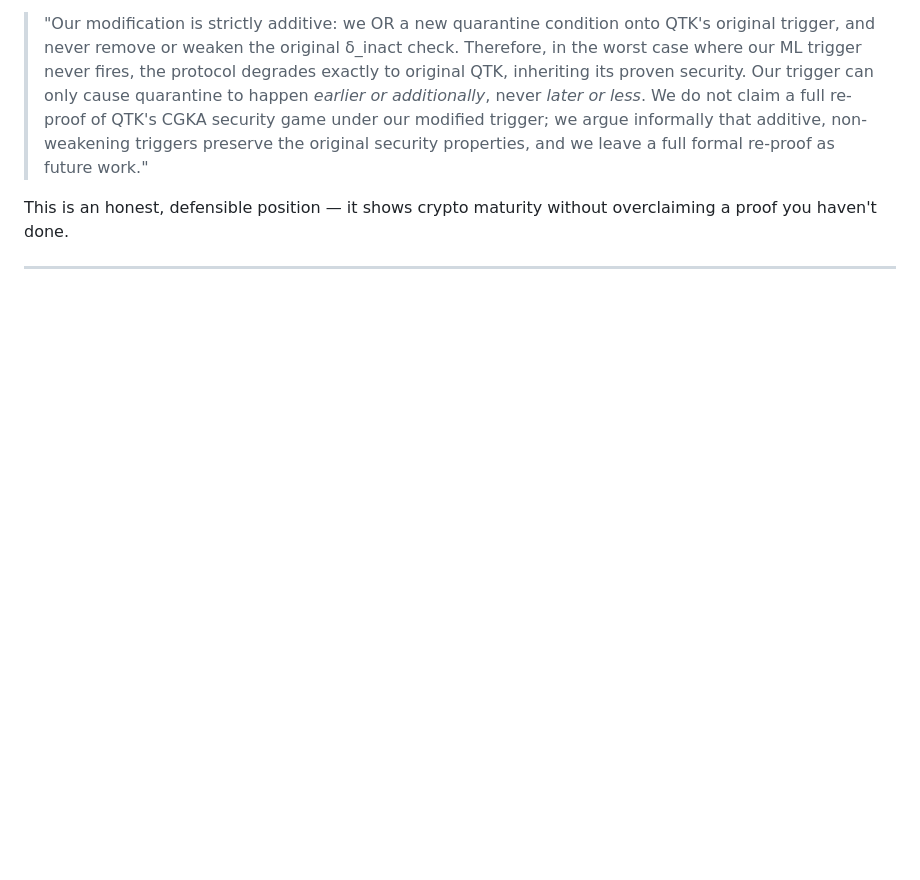
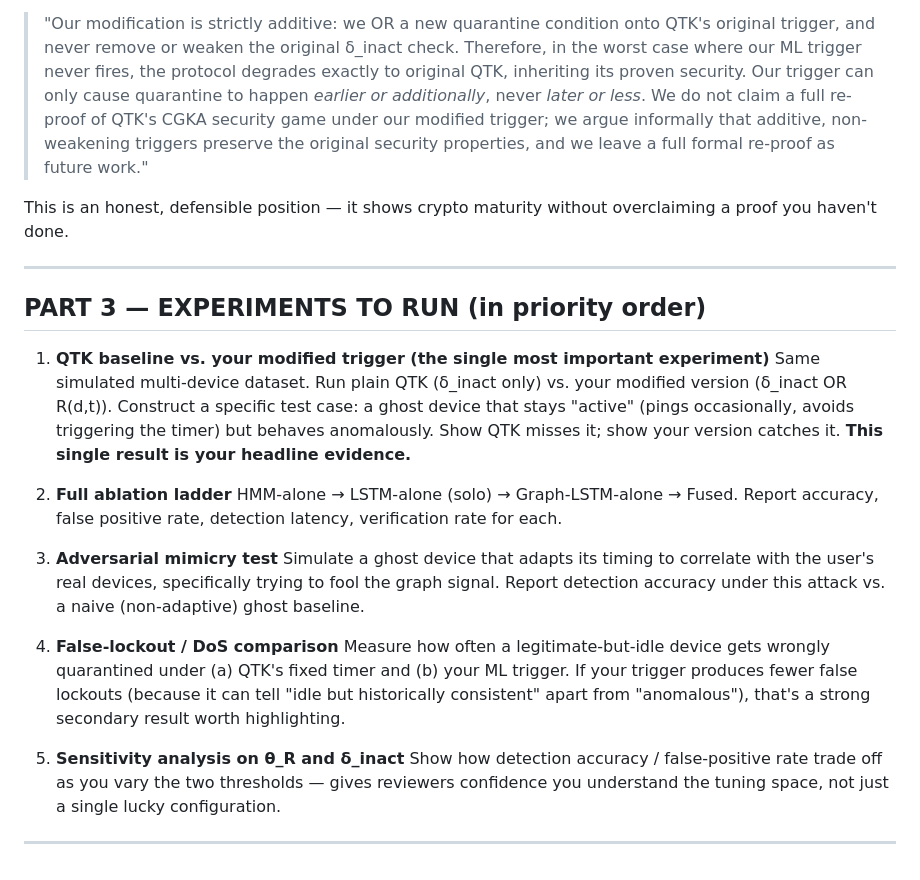
Before and after one commit to BhargaviGangoor/Dual-Trigger-QTK-, a Markdown page: README.md, the part around the change. Drawn GitHub-style; blank space fills up the shorter version.

Commit message:
Add experiments section to README
Added a section outlining experiments to run for evaluating the modified trigger against the QTK baseline.

```diff
--- a/README.md
+++ b/README.md
@@ -357,3 +357,22 @@ QTK's original security proof assumes the trigger is deterministic and monotonic
 This is an honest, defensible position — it shows crypto maturity without overclaiming a proof you haven't done.
 
 ---
+
+## PART 3 — EXPERIMENTS TO RUN (in priority order)
+
+1. **QTK baseline vs. your modified trigger (the single most important experiment)**
+   Same simulated multi-device dataset. Run plain QTK (δ_inact only) vs. your modified version (δ_inact OR R(d,t)). Construct a specific test case: a ghost device that stays "active" (pings occasionally, avoids triggering the timer) but behaves anomalously. Show QTK misses it; show your version catches it. **This single result is your headline evidence.**
+
+2. **Full ablation ladder**
+   HMM-alone → LSTM-alone (solo) → Graph-LSTM-alone → Fused. Report accuracy, false positive rate, detection latency, verification rate for each.
+
+3. **Adversarial mimicry test**
+   Simulate a ghost device that adapts its timing to correlate with the user's real devices, specifically trying to fool the graph signal. Report detection accuracy under this attack vs. a naive (non-adaptive) ghost baseline.
+
+4. **False-lockout / DoS comparison**
+   Measure how often a legitimate-but-idle device gets wrongly quarantined under (a) QTK's fixed timer and (b) your ML trigger. If your trigger produces fewer false lockouts (because it can tell "idle but historically consistent" apart from "anomalous"), that's a strong secondary result worth highlighting.
+
+5. **Sensitivity analysis on θ_R and δ_inact**
+   Show how detection accuracy / false-positive rate trade off as you vary the two thresholds — gives reviewers confidence you understand the tuning space, not just a single lucky configuration.
+
+---
```
